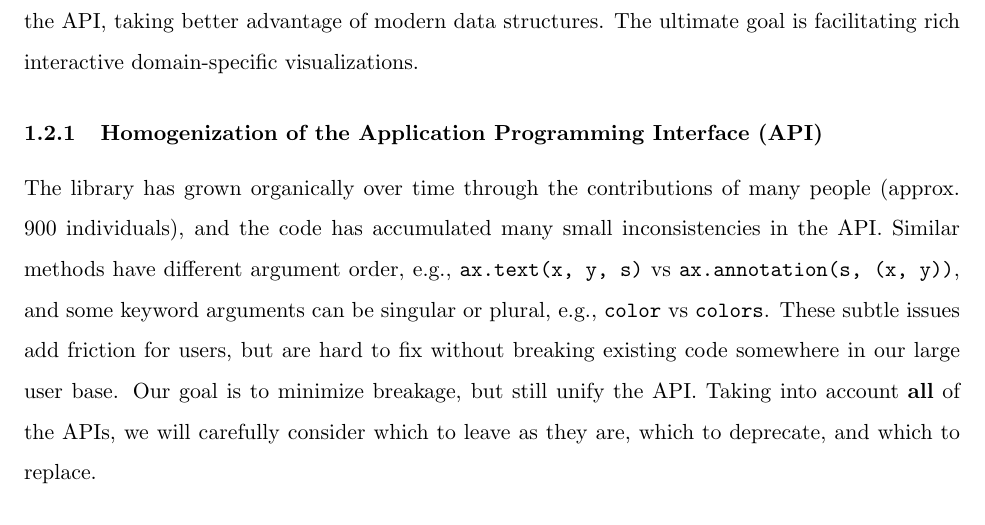
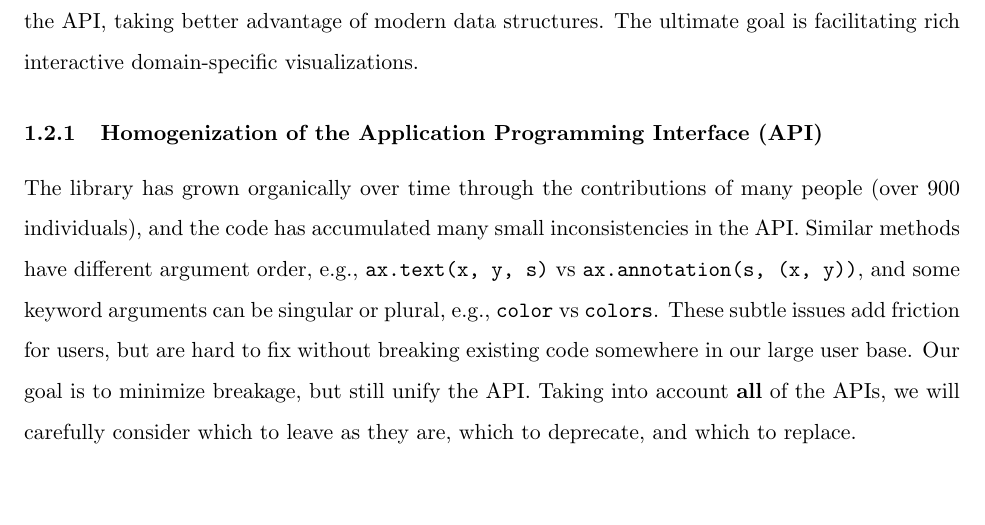
Before and after one commit to matplotlib/CZI_2019-07_mpl, a LaTeX document (CZI_mpl.tex): part of page 3 of 9, cut so that both start at the same text, the shorter picture padded with empty space. Compiled offline with pdfLaTeX.

Commit message:
MNT: update PDF

```diff
--- a/CZI_mpl.tex
+++ b/CZI_mpl.tex
@@ -136,7 +136,7 @@ ultimate goal is facilitating rich interactive domain-specific visualizations.
 \label{sec:api_hom}
 % should we merge this into the next section?
 The library has grown organically over time through the contributions
-of many people (approx. 900 individuals), and the code has accumulated
+of many people (over 900 individuals), and the code has accumulated
 many small inconsistencies in the API.  Similar methods have different
 argument order, e.g., \texttt{ax.text(x, y, s)} vs
 \texttt{ax.annotation(s, (x, y))}, and some keyword arguments can be
```
Also changed, not shown: CZI_mpl.pdf.
